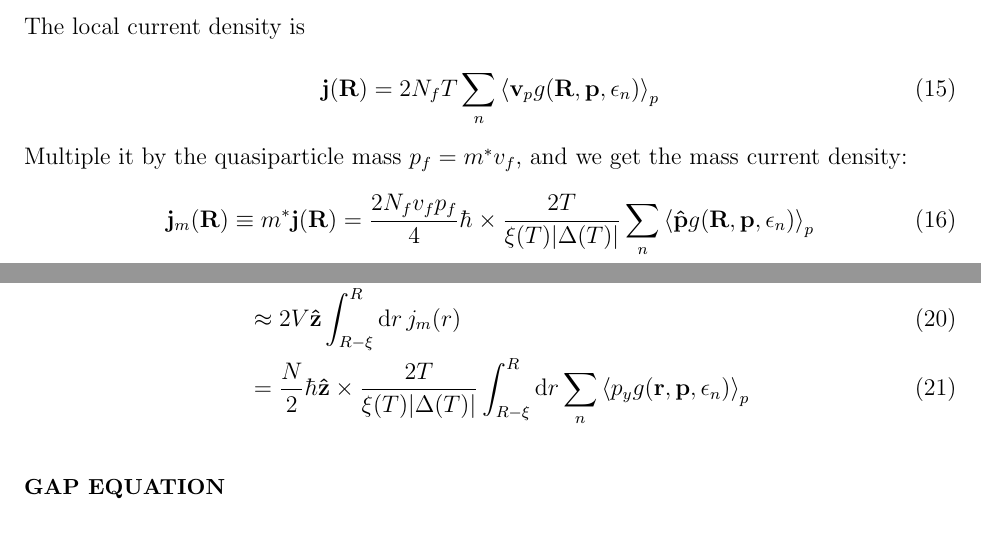
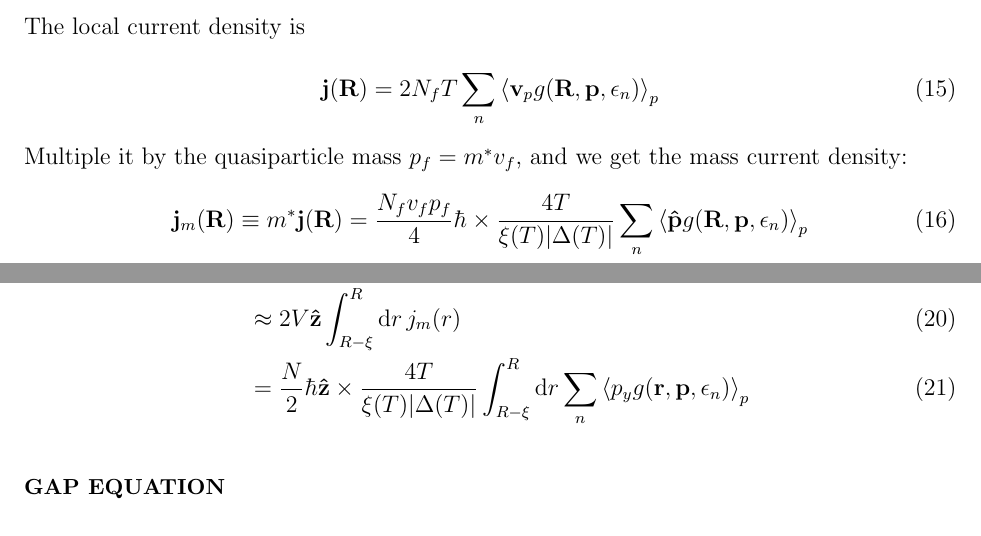
Before and after one commit to junguanghe/annulus_3he_a, a LaTeX paper (eilenberger/eilenberger.tex): two parts of pages 2 and 3 of 8, joined at a grey line, cut so that both start at the same text. Compiled offline with pdfLaTeX.

Commit message:
fix: update eilenberger.tex to correct mass current density and particle density formulations; update eilenberger.pdf for consistency

```diff
--- a/eilenberger/eilenberger.tex
+++ b/eilenberger/eilenberger.tex
@@ -138,6 +138,6 @@ The local current density is
 \end{align}
 Multiple it by the quasiparticle mass $p_f = m^* v_f$, and we get the mass current density:
 \begin{align}
-    \vb{j}_m(\vb{R}) \equiv m^*\vb{j}(\vb{R}) = \frac{2N_fv_fp_f}{4}\hbar \times
-    \frac{2T}{\xi(T)|\Delta(T)|}\sum_n\ev{\vu{p} g(\vb{R}, \vb{p}, \epsilon_n)}_{p}
+    \vb{j}_m(\vb{R}) \equiv m^*\vb{j}(\vb{R}) = \frac{N_fv_fp_f}{4}\hbar \times
+    \frac{4T}{\xi(T)|\Delta(T)|}\sum_n\ev{\vu{p} g(\vb{R}, \vb{p}, \epsilon_n)}_{p}
 \end{align}
@@ -148,7 +148,7 @@ The ground state angular momentum in a cylinder is
            & = 2\pi h\vu{z}\int_0^R \dd{r} r^2 j_m(r)                     \\
            & \approx 2\pi R^2 h \vu{z}\int_{R-\xi}^R \dd{r} j_m(r)        \\
            & \approx 2V\vu{z} \int_{R-\xi}^R \dd{r} j_m(r)                \\
-           & = \frac{N}{2}\hbar \vu{z} \times\frac{2T}{\xi(T)|\Delta(T)|}
+           & = \frac{N}{2}\hbar \vu{z} \times\frac{4T}{\xi(T)|\Delta(T)|}
     \int_{R-\xi}^R \dd{r} \sum_n\ev{p_y g(\vb{r}, \vb{p}, \epsilon_n)}_{p}
 \end{align}
 
```
Also changed, not shown: eilenberger/eilenberger.pdf, eilenberger/eilenberger.tex (2 more changed lines).
